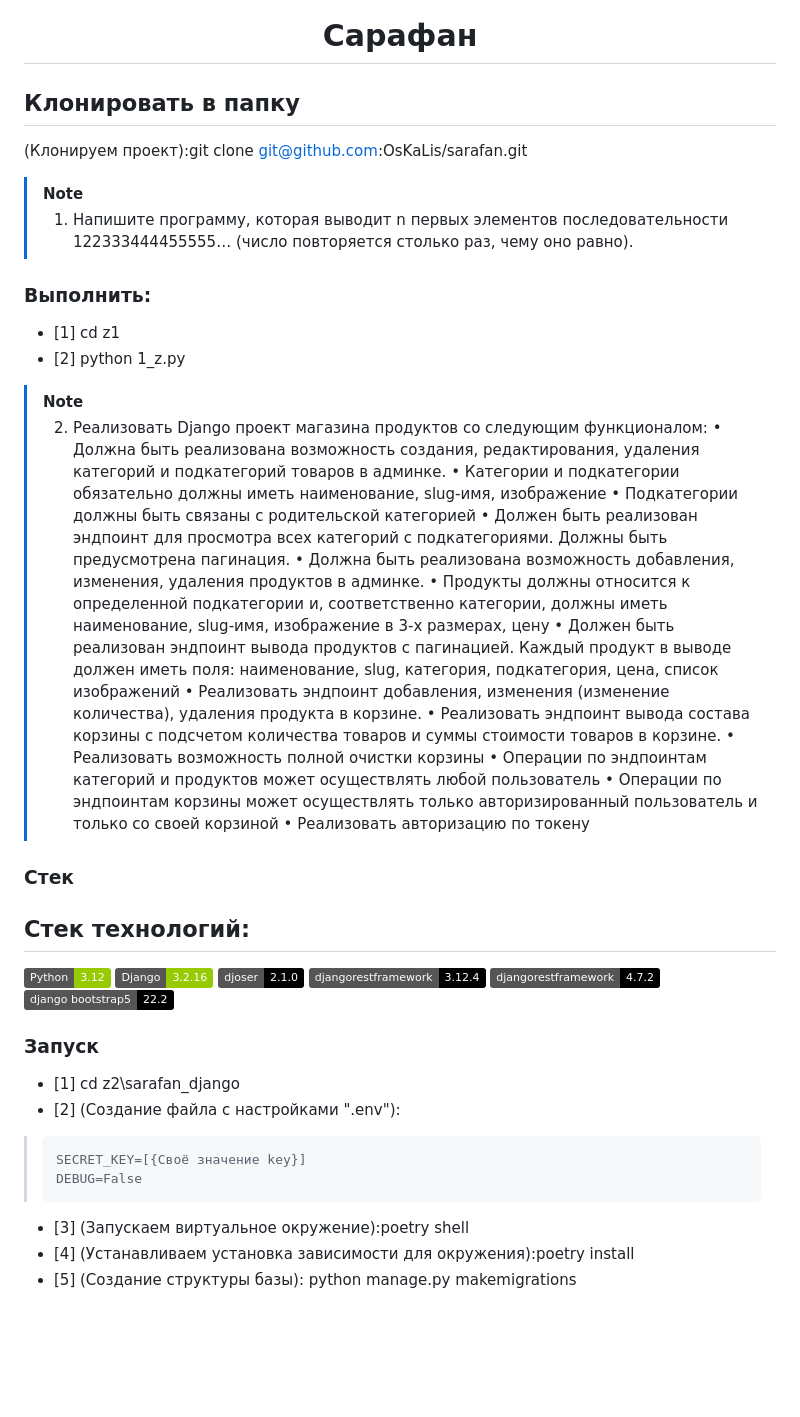
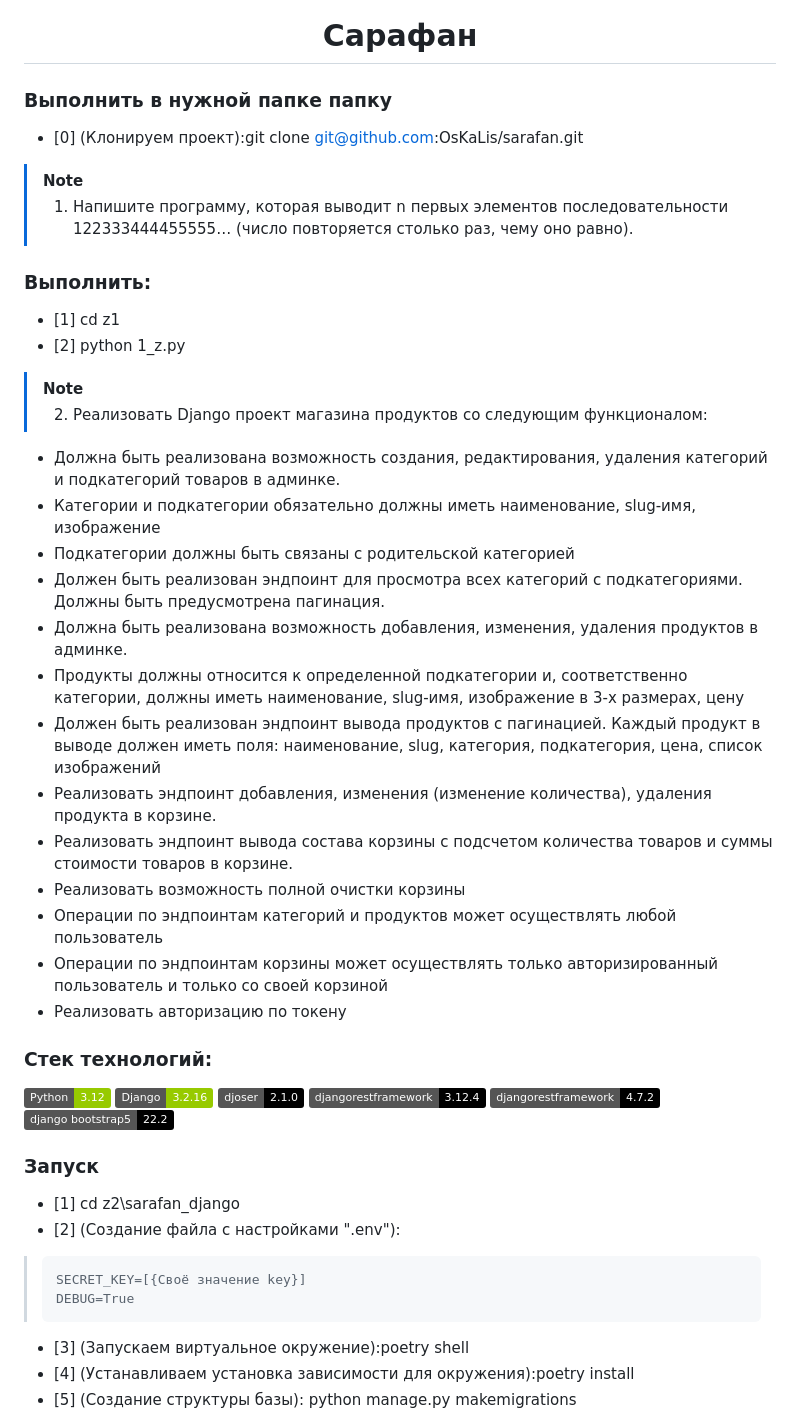
Before and after one commit to OsKaLis/sarafan, a Markdown page: README.md, the part around the change. GitHub-like rendering; badges without logos; blank space fills up the shorter version.

````diff
--- a/README.md
+++ b/README.md
@@ -2,8 +2,8 @@
   <h1>Сарафан</h1>
 </div>
 
-## Клонировать в папку
-(Клонируем проект):git clone git@github.com:OsKaLis/sarafan.git
+### Выполнить в нужной папке папку
+* [0] (Клонируем проект):git clone git@github.com:OsKaLis/sarafan.git
 
 > [!NOTE]
 > 1.	Напишите программу, которая выводит n первых элементов последовательности 122333444455555… (число повторяется столько раз, чему оно равно).
@@ -13,22 +13,21 @@
 
 > [!NOTE]
 > 2.	Реализовать Django проект магазина продуктов со следующим функционалом:
-> •	Должна быть реализована возможность создания, редактирования, удаления категорий и подкатегорий товаров в админке.
-> •	Категории и подкатегории обязательно должны иметь наименование, slug-имя, изображение
-> •	Подкатегории должны быть связаны с родительской категорией
-> •	Должен быть реализован эндпоинт для просмотра всех категорий с подкатегориями. Должны быть предусмотрена пагинация.
-> •	Должна быть реализована возможность добавления, изменения, удаления продуктов в админке.
-> •	Продукты должны относится к определенной подкатегории и, соответственно категории, должны иметь наименование, slug-имя, изображение в 3-х размерах, цену
-> •	Должен быть реализован эндпоинт вывода продуктов с пагинацией. Каждый продукт в выводе должен иметь поля: наименование, slug, категория, подкатегория, цена, список изображений
-> •	Реализовать эндпоинт добавления, изменения (изменение количества), удаления продукта в корзине.
-> •	Реализовать эндпоинт вывода состава корзины с подсчетом количества товаров и суммы стоимости товаров в корзине.
-> •	Реализовать возможность полной очистки корзины
-> •	Операции по эндпоинтам категорий и продуктов может осуществлять любой пользователь
-> •	Операции по эндпоинтам корзины может осуществлять только авторизированный пользователь и только со своей корзиной
-> •	Реализовать авторизацию по токену
+*	Должна быть реализована возможность создания, редактирования, удаления категорий и подкатегорий товаров в админке.
+*	Категории и подкатегории обязательно должны иметь наименование, slug-имя, изображение
+*	Подкатегории должны быть связаны с родительской категорией
+*	Должен быть реализован эндпоинт для просмотра всех категорий с подкатегориями. Должны быть предусмотрена пагинация.
+*	Должна быть реализована возможность добавления, изменения, удаления продуктов в админке.
+*	Продукты должны относится к определенной подкатегории и, соответственно категории, должны иметь наименование, slug-имя, изображение в 3-х размерах, цену
+*	Должен быть реализован эндпоинт вывода продуктов с пагинацией. Каждый продукт в выводе должен иметь поля: наименование, slug, категория, подкатегория, цена, список изображений
+*	Реализовать эндпоинт добавления, изменения (изменение количества), удаления продукта в корзине.
+*	Реализовать эндпоинт вывода состава корзины с подсчетом количества товаров и суммы стоимости товаров в корзине.
+*	Реализовать возможность полной очистки корзины
+*	Операции по эндпоинтам категорий и продуктов может осуществлять любой пользователь
+*	Операции по эндпоинтам корзины может осуществлять только авторизированный пользователь и только со своей корзиной
+*	Реализовать авторизацию по токену
 
-### Стек
-## Cтек технологий:
+### Cтек технологий:
 <img src="https://img.shields.io/badge/Python_-3.12-green"> <img src="https://img.shields.io/badge/Django_-3.2.16-green"> <img src="https://img.shields.io/badge/djoser_-2.1.0-black">
 <img src="https://img.shields.io/badge/djangorestframework_-3.12.4-black"> <img src="https://img.shields.io/badge/djangorestframework_-4.7.2-black">
 <img src="https://img.shields.io/badge/django_bootstrap5_-22.2-black">
@@ -38,7 +37,7 @@
 * [2] (Создание файла с настройками ".env"):
 >   ```
 >   SECRET_KEY=[{Своё значение key}]
->   DEBUG=False
+>   DEBUG=True
 >   ```
 * [3] (Запускаем виртуальное окружение):poetry shell
 * [4] (Устанавливаем установка зависимости для окружения):poetry install
````
